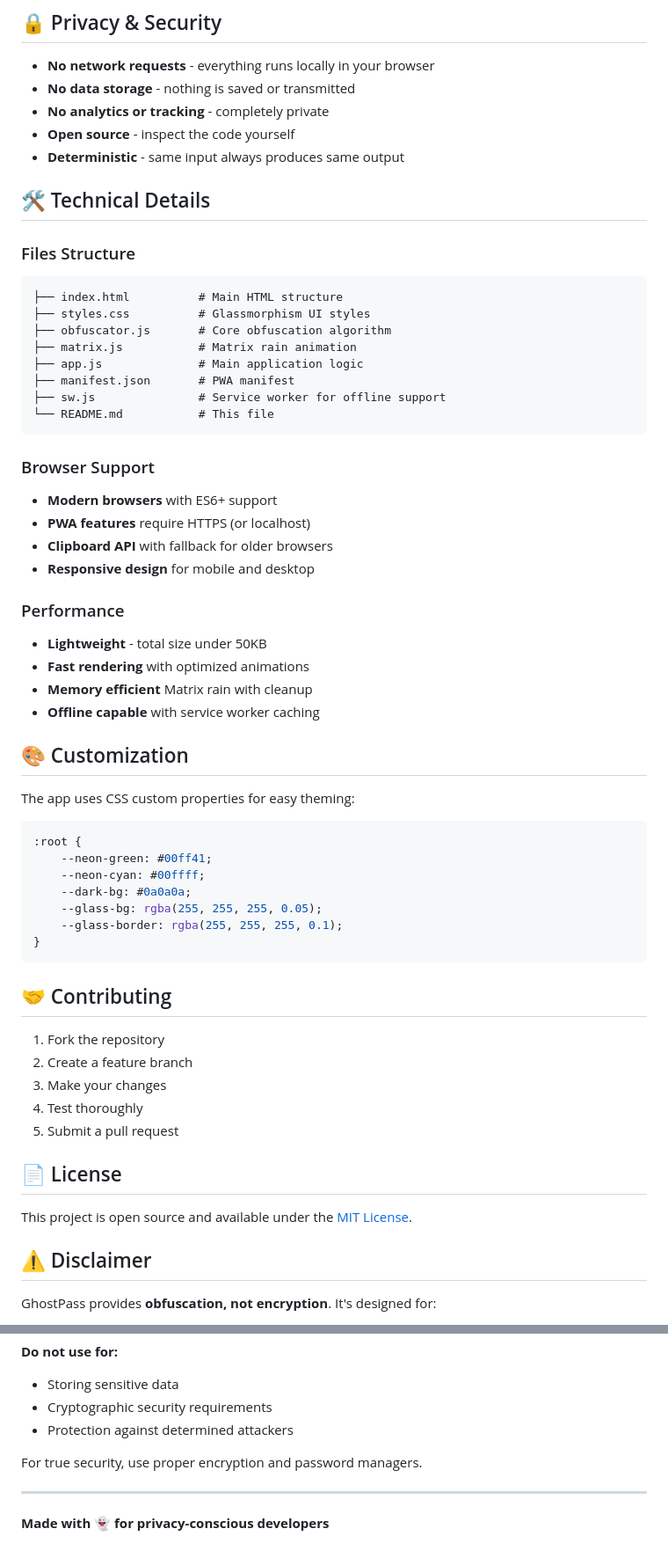
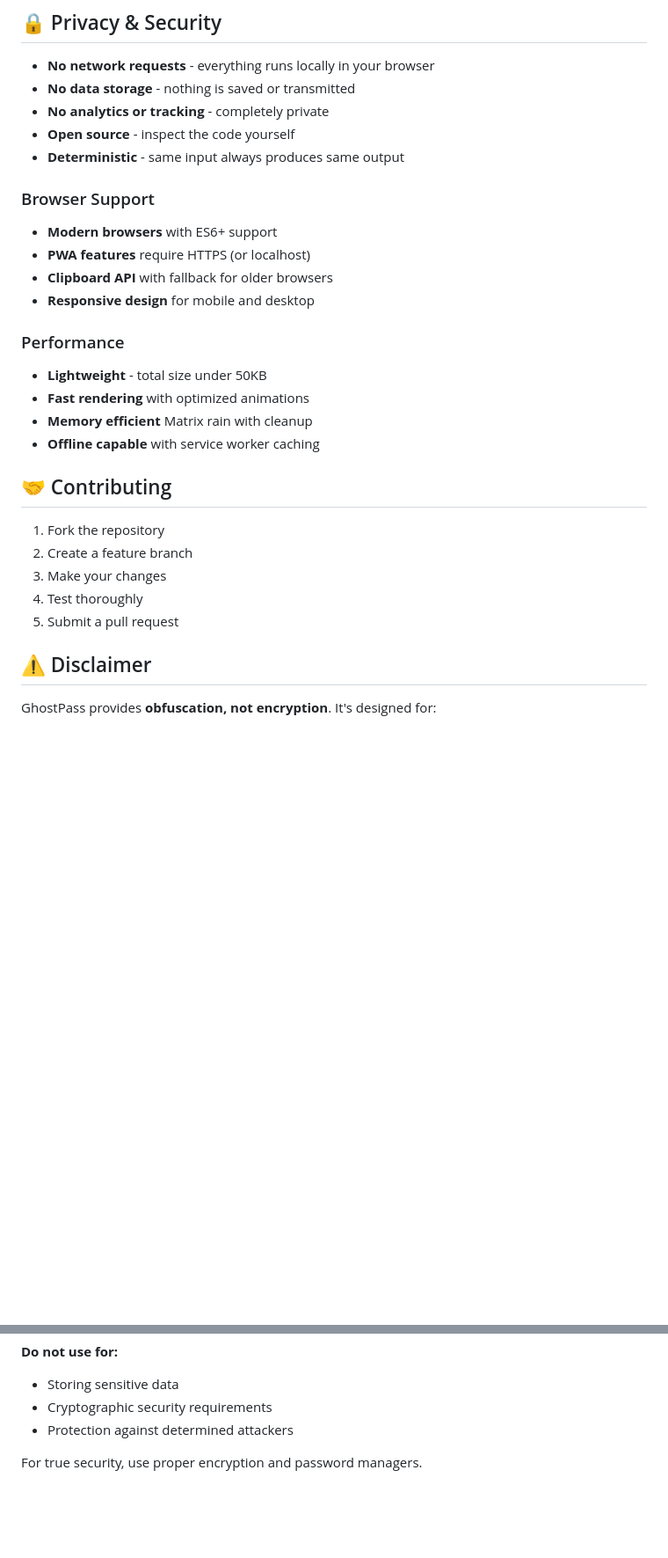
Before and after one commit to kapil615/GhostPass, a Markdown page: README.md, 2 parts joined by grey strips. Shown: that part at 88% size. Drawn GitHub-style; blank space fills up the shorter version.

````diff
--- a/README.md
+++ b/README.md
@@ -87,19 +87,6 @@ The round icon with the character "雨" (top-right) toggles the Matrix rain anim
 - **Open source** - inspect the code yourself
 - **Deterministic** - same input always produces same output
 
-## 🛠️ Technical Details
-
-### Files Structure
-```
-├── index.html          # Main HTML structure
-├── styles.css          # Glassmorphism UI styles
-├── obfuscator.js       # Core obfuscation algorithm
-├── matrix.js           # Matrix rain animation
-├── app.js              # Main application logic
-├── manifest.json       # PWA manifest
-├── sw.js               # Service worker for offline support
-└── README.md           # This file
-```
 
 ### Browser Support
 - **Modern browsers** with ES6+ support
@@ -113,20 +100,6 @@ The round icon with the character "雨" (top-right) toggles the Matrix rain anim
 - **Memory efficient** Matrix rain with cleanup
 - **Offline capable** with service worker caching
 
-## 🎨 Customization
-
-The app uses CSS custom properties for easy theming:
-
-```css
-:root {
-    --neon-green: #00ff41;
-    --neon-cyan: #00ffff;
-    --dark-bg: #0a0a0a;
-    --glass-bg: rgba(255, 255, 255, 0.05);
-    --glass-border: rgba(255, 255, 255, 0.1);
-}
-```
-
 ## 🤝 Contributing
 
 1. Fork the repository
@@ -134,10 +107,6 @@ The app uses CSS custom properties for easy theming:
 3. Make your changes
 4. Test thoroughly
 5. Submit a pull request
-
-## 📄 License
-
-This project is open source and available under the [MIT License](LICENSE).
 
 ## ⚠️ Disclaimer
 
@@ -152,7 +121,3 @@ GhostPass provides **obfuscation, not encryption**. It's designed for:
 - Protection against determined attackers
 
 For true security, use proper encryption and password managers.
-
----
-
-**Made with 👻 for privacy-conscious developers**
````
